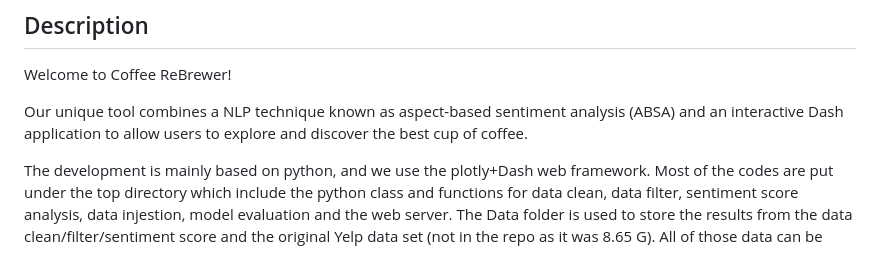
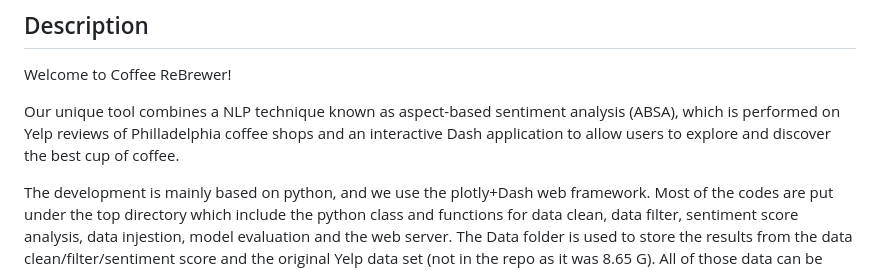
Before and after one commit to JY-Analytics/Coffee_ReBrewer, a Markdown page: README.md, the part around the change. GitHub-like rendering.

Commit message:
Update README.md
Updated description to discuss dataset

```diff
--- a/README.md
+++ b/README.md
@@ -4,7 +4,7 @@
 ## Description
 Welcome to Coffee ReBrewer!
 
-Our unique tool combines a NLP technique known as aspect-based sentiment analysis (ABSA) and an interactive Dash application to allow users to explore and discover the best cup of coffee.
+Our unique tool combines a NLP technique known as aspect-based sentiment analysis (ABSA), which is performed on Yelp reviews of Philladelphia coffee shops and an interactive Dash application to allow users to explore and discover the best cup of coffee.
 
 The development is mainly based on python, and we use the plotly+Dash web framework. Most of the codes are put under the top directory which include the python class and functions for data clean, data filter, sentiment score analysis, data injestion, model evaluation and the web server. The Data folder is used to store the results from the data clean/filter/sentiment score and the original Yelp data set (not in the repo as it was 8.65 G). All of those data can be generated by our scripts from the original yelp dataset, however, it's cached here to speed up the web server's performance and furture evaluation experiment. Detail usage of the script can be found on Execution section.
 
```
